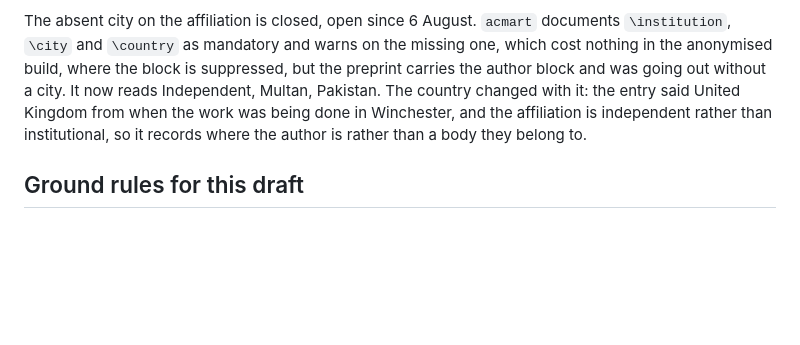
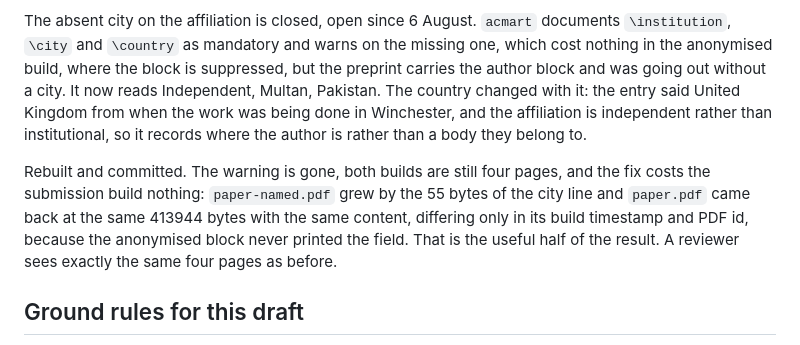
Before and after one commit to munawarkazmi/legible-motion-bench, a Markdown page: paper/STATUS.md, the part around the change. Drawn GitHub-style; blank space fills up the shorter version.

Commit message:
The affiliation entry closes with what the rebuild showed
Both builds are rebuilt and committed, so the entry records the outcome
rather than the intent. The "No city present for an affiliation" warning
is gone and both are still four pages.

Worth writing down: the fix costs the submission build nothing.
paper-named.pdf grew by the 55 bytes of the city line, and paper.pdf came
back at the same 413944 bytes with the same content, differing only in
its build timestamp and PDF id, because the anonymised block never
printed the field. A reviewer sees exactly the same four pages as before.

One obligation is left in verification_log.md, the literature sweep
immediately before submission, which is deliberately submission week work.

```diff
--- a/paper/STATUS.md
+++ b/paper/STATUS.md
@@ -1545,6 +1545,14 @@ when the work was being done in Winchester, and the affiliation is
 independent rather than institutional, so it records where the author is
 rather than a body they belong to.
 
+Rebuilt and committed. The warning is gone, both builds are still four
+pages, and the fix costs the submission build nothing: `paper-named.pdf`
+grew by the 55 bytes of the city line and `paper.pdf` came back at the
+same 413944 bytes with the same content, differing only in its build
+timestamp and PDF id, because the anonymised block never printed the
+field. That is the useful half of the result. A reviewer sees exactly the
+same four pages as before.
+
 ## Ground rules for this draft
 
 - Results tables and figures are generated from committed records by a
```
